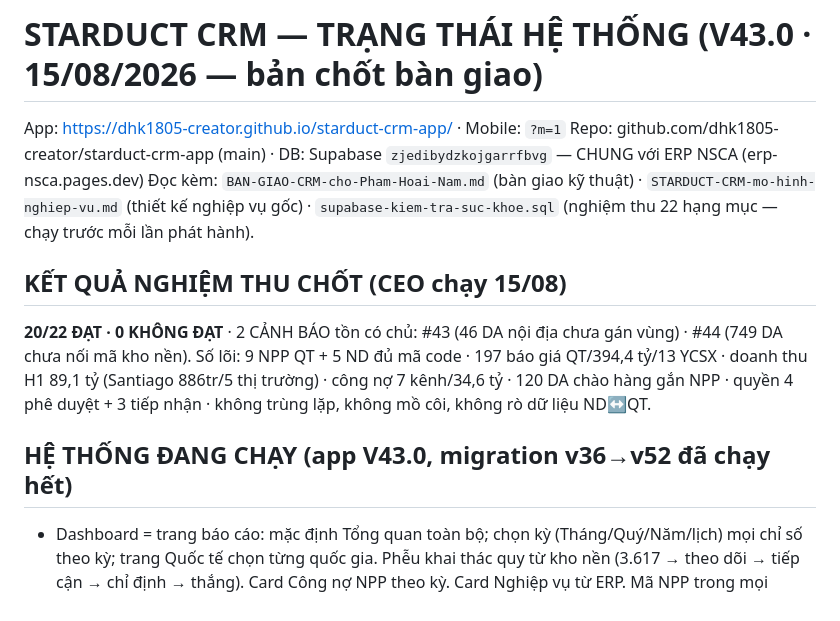
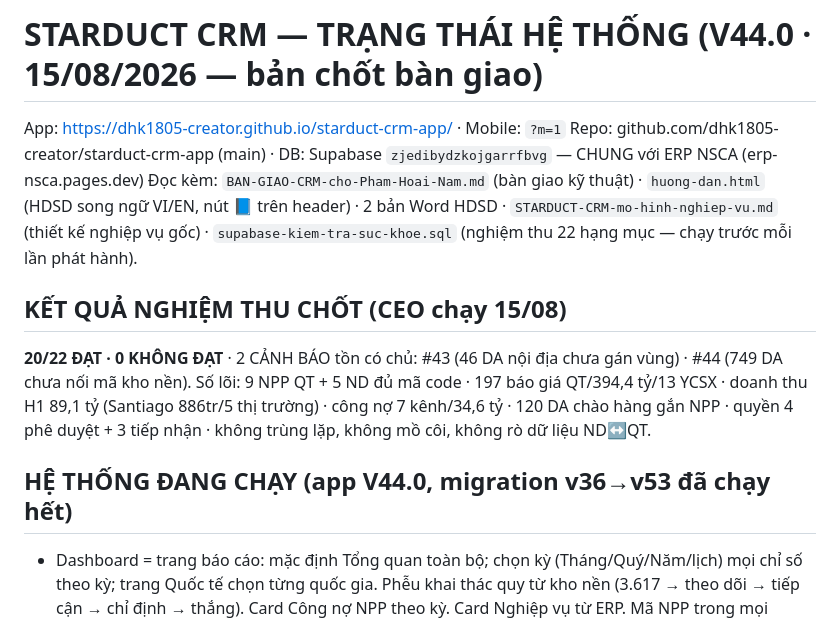
Before and after one commit to dhk1805-creator/starduct-crm-app, a Markdown page: STARDUCT-CRM-trang-thai-he-thong.md, the part around the change. GitHub-like rendering.

```diff
--- a/STARDUCT-CRM-trang-thai-he-thong.md
+++ b/STARDUCT-CRM-trang-thai-he-thong.md
@@ -1,13 +1,13 @@
-# STARDUCT CRM — TRẠNG THÁI HỆ THỐNG (V43.0 · 15/08/2026 — bản chốt bàn giao)
+# STARDUCT CRM — TRẠNG THÁI HỆ THỐNG (V44.0 · 15/08/2026 — bản chốt bàn giao)
 
 App: https://dhk1805-creator.github.io/starduct-crm-app/ · Mobile: `?m=1`
 Repo: github.com/dhk1805-creator/starduct-crm-app (main) · DB: Supabase `zjedibydzkojgarrfbvg` — CHUNG với ERP NSCA (erp-nsca.pages.dev)
-Đọc kèm: `BAN-GIAO-CRM-cho-Pham-Hoai-Nam.md` (bàn giao kỹ thuật) · `STARDUCT-CRM-mo-hinh-nghiep-vu.md` (thiết kế nghiệp vụ gốc) · `supabase-kiem-tra-suc-khoe.sql` (nghiệm thu 22 hạng mục — chạy trước mỗi lần phát hành).
+Đọc kèm: `BAN-GIAO-CRM-cho-Pham-Hoai-Nam.md` (bàn giao kỹ thuật) · `huong-dan.html` (HDSD song ngữ VI/EN, nút 📘 trên header) · 2 bản Word HDSD · `STARDUCT-CRM-mo-hinh-nghiep-vu.md` (thiết kế nghiệp vụ gốc) · `supabase-kiem-tra-suc-khoe.sql` (nghiệm thu 22 hạng mục — chạy trước mỗi lần phát hành).
 
 ## KẾT QUẢ NGHIỆM THU CHỐT (CEO chạy 15/08)
 **20/22 ĐẠT · 0 KHÔNG ĐẠT** · 2 CẢNH BÁO tồn có chủ: #43 (46 DA nội địa chưa gán vùng) · #44 (749 DA chưa nối mã kho nền). Số lõi: 9 NPP QT + 5 ND đủ mã code · 197 báo giá QT/394,4 tỷ/13 YCSX · doanh thu H1 89,1 tỷ (Santiago 886tr/5 thị trường) · công nợ 7 kênh/34,6 tỷ · 120 DA chào hàng gắn NPP · quyền 4 phê duyệt + 3 tiếp nhận · không trùng lặp, không mồ côi, không rò dữ liệu ND↔QT.
 
-## HỆ THỐNG ĐANG CHẠY (app V43.0, migration v36→v52 đã chạy hết)
+## HỆ THỐNG ĐANG CHẠY (app V44.0, migration v36→v53 đã chạy hết)
 - Dashboard = trang báo cáo: mặc định Tổng quan toàn bộ; chọn kỳ (Tháng/Quý/Năm/lịch) mọi chỉ số theo kỳ; trang Quốc tế chọn từng quốc gia. Phễu khai thác quy từ kho nền (3.617 → theo dõi → tiếp cận → chỉ định → thắng). Card Công nợ NPP theo kỳ. Card Nghiệp vụ từ ERP. Mã NPP trong mọi dropdown. DA không bằng chứng hoạt động = "⏳ Chờ phân công".
 - Mobile: nhập theo kế hoạch ngày, 3 form gắn dự án bắt buộc, vòng duyệt 2 chiều với desktop.
 - **Cầu ERP↔CRM khép kín 4 mạch** (rpc `crm_erp_dong_bo()` chạy mỗi lần mở dashboard + `crm_erp_duyet_dang_ky()` khi duyệt):
```
Also changed, not shown: BAN-GIAO-CRM-cho-Pham-Hoai-Nam.md (+56 -45 lines).
